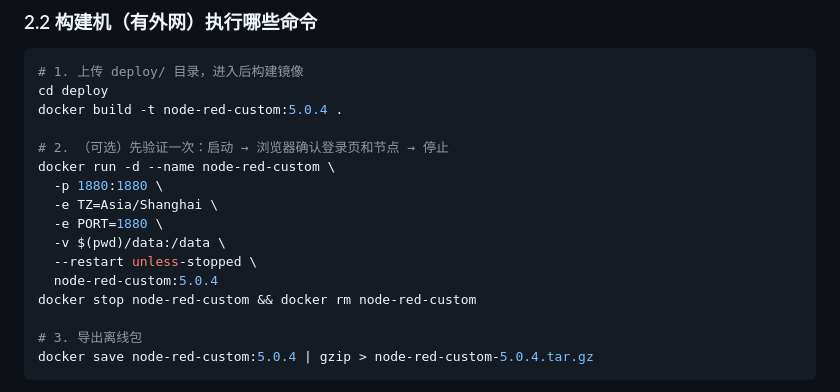
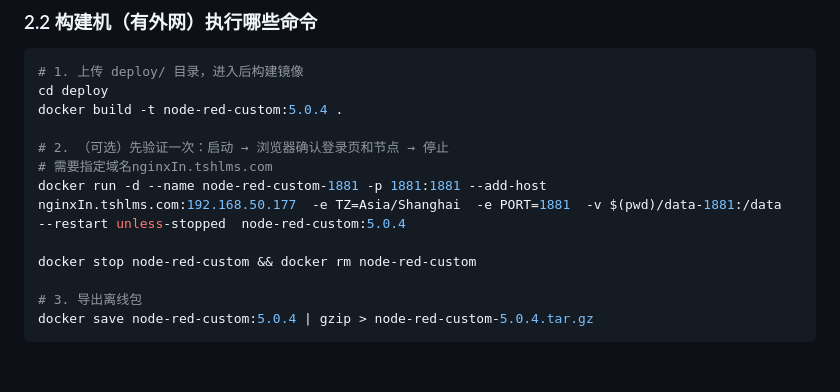
Before and after one commit to wzp123321/node-red-publish-project, a Markdown page: docs/deploy.md, the part around one of its changes. GitHub-like rendering; blank space fills up the shorter version.

Commit message:
docs: update deploy.md docs content
调整部署文档中的配置项表格换行和示例docker run命令，补充host映射和数据卷路径说明

```diff
--- a/docs/deploy.md
+++ b/docs/deploy.md
@@ -85,13 +85,9 @@ cd deploy
 docker build -t node-red-custom:5.0.4 .
 
 # 2. （可选）先验证一次：启动 → 浏览器确认登录页和节点 → 停止
-docker run -d --name node-red-custom \
-  -p 1880:1880 \
-  -e TZ=Asia/Shanghai \
-  -e PORT=1880 \
-  -v $(pwd)/data:/data \
-  --restart unless-stopped \
-  node-red-custom:5.0.4
+# 需要指定域名nginxIn.tshlms.com
+docker run -d --name node-red-custom-1881 -p 1881:1881 --add-host nginxIn.tshlms.com:192.168.50.177  -e TZ=Asia/Shanghai  -e PORT=1881  -v $(pwd)/data-1881:/data   --restart unless-stopped  node-red-custom:5.0.4
+
 docker stop node-red-custom && docker rm node-red-custom
 
 # 3. 导出离线包
```
Also changed, not shown: other parts of docs/deploy.md (+6 -6 lines).
